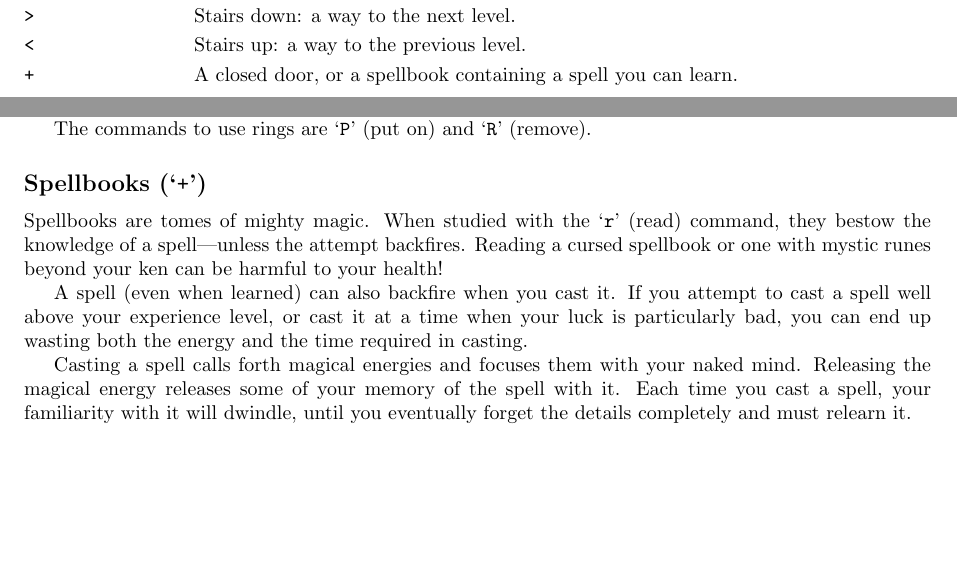
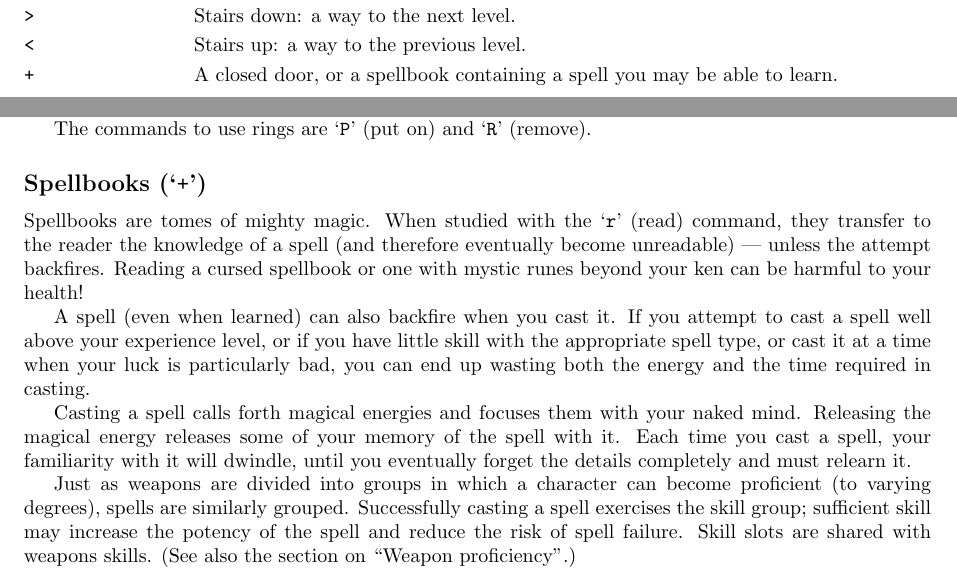
Before and after one commit to ComputerScienceHouse/bingehack, a LaTeX document (doc/Guidebook.tex): two parts of pages 5 and 17 of 29, joined at a grey line, cut so that both start at the same text, the shorter picture padded with empty space. Compiled offline with pdfLaTeX.

Commit message:
more Guidebook

```diff
--- a/doc/Guidebook.tex
+++ b/doc/Guidebook.tex
@@ -440,7 +440,7 @@ Stairs down: a way to the next level.
 Stairs up: a way to the previous level.
 %.lp
 \item[\tb{+}]
-A closed door, or a spellbook containing a spell you can learn.
+A closed door, or a spellbook containing a spell you may be able to learn.
 %.lp
 \item[\tb{@}]
 Your character or a human.
@@ -1649,14 +1649,15 @@ The commands to use rings are `{\tt P}' (put on) and `{\tt R}' (remove).
 
 %.pg
 Spellbooks are tomes of mighty magic.  When studied with the `{\tt r}' (read)
-command, they bestow the knowledge of a spell---unless the attempt
-backfires.
+command, they transfer to the reader the knowledge of a spell (and
+therefore eventually become unreadable) --- unless the attempt backfires.
 Reading a cursed spellbook or one with mystic runes beyond
 your ken can be harmful to your health!
 
 %.pg
 A spell (even when learned) can also backfire when you cast it.  If you
-attempt to cast a spell well above your experience level, or cast it at
+attempt to cast a spell well above your experience level, or if you have
+little skill with the appropriate spell type, or cast it at
 a time when your luck is particularly bad, you can end up wasting both the
 energy and the time required in casting.
 
@@ -1666,6 +1667,14 @@ your naked mind.  Releasing the magical energy releases some of your
 memory of the spell with it.  Each time you cast a spell, your
 familiarity with it will dwindle, until you eventually forget the
 details completely and must relearn it.
+
+%.pg
+Just as weapons are divided into groups in which a character can become
+proficient (to varying degrees), spells are similarly grouped.
+Successfully casting a spell exercises the skill group; sufficient skill
+may increase the potency of the spell and reduce the risk of spell failure.
+Skill slots are shared with weapons skills.  (See also the section on
+``Weapon proficiency''.)
 
 %.pg
 Casting a spell also requires flexible movement, and wearing various types
```
Also changed, not shown: doc/Guidebook.tex (12 more changed lines), 1 other file.
